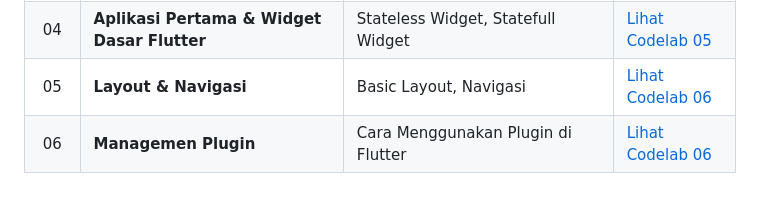
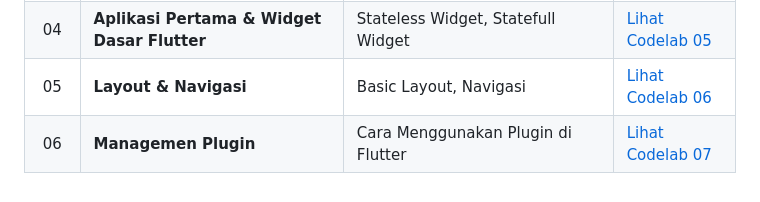
Before and after one commit to MRifdaM/Mobile-Programming_Muhammad-Rifda-Musyaffa, a Markdown page: README.md, the part around the change. Drawn GitHub-style.

```diff
--- a/README.md
+++ b/README.md
@@ -31,4 +31,4 @@ Setiap folder di bawah ini berisi kode, tangkapan layar (`screenshots`), dan pen
 | 03  | **Pemrograman Dasar Dart (Part 3)** | Collection, Record, Function                                                    | [Lihat Codelab 04](https://github.com/MRifdaM/Mobile-Programming_Muhammad-Rifda-Musyaffa/tree/codelab04_dart) |
 | 04  | **Aplikasi Pertama & Widget Dasar Flutter** | Stateless Widget, Statefull Widget                                      | [Lihat Codelab 05](https://github.com/MRifdaM/Mobile-Programming_Muhammad-Rifda-Musyaffa/tree/codelab05_dart) |
 | 05  | **Layout & Navigasi**               | Basic Layout, Navigasi                                                          | [Lihat Codelab 06](https://github.com/MRifdaM/Mobile-Programming_Muhammad-Rifda-Musyaffa/tree/codelab06_dart) |
-| 06  | **Managemen Plugin**                | Cara Menggunakan Plugin di Flutter                                              | [Lihat Codelab 06](https://github.com/MRifdaM/Mobile-Programming_Muhammad-Rifda-Musyaffa/tree/codelab07_dart) |
+| 06  | **Managemen Plugin**                | Cara Menggunakan Plugin di Flutter                                              | [Lihat Codelab 07](https://github.com/MRifdaM/Mobile-Programming_Muhammad-Rifda-Musyaffa/tree/codelab07_dart) |
```
